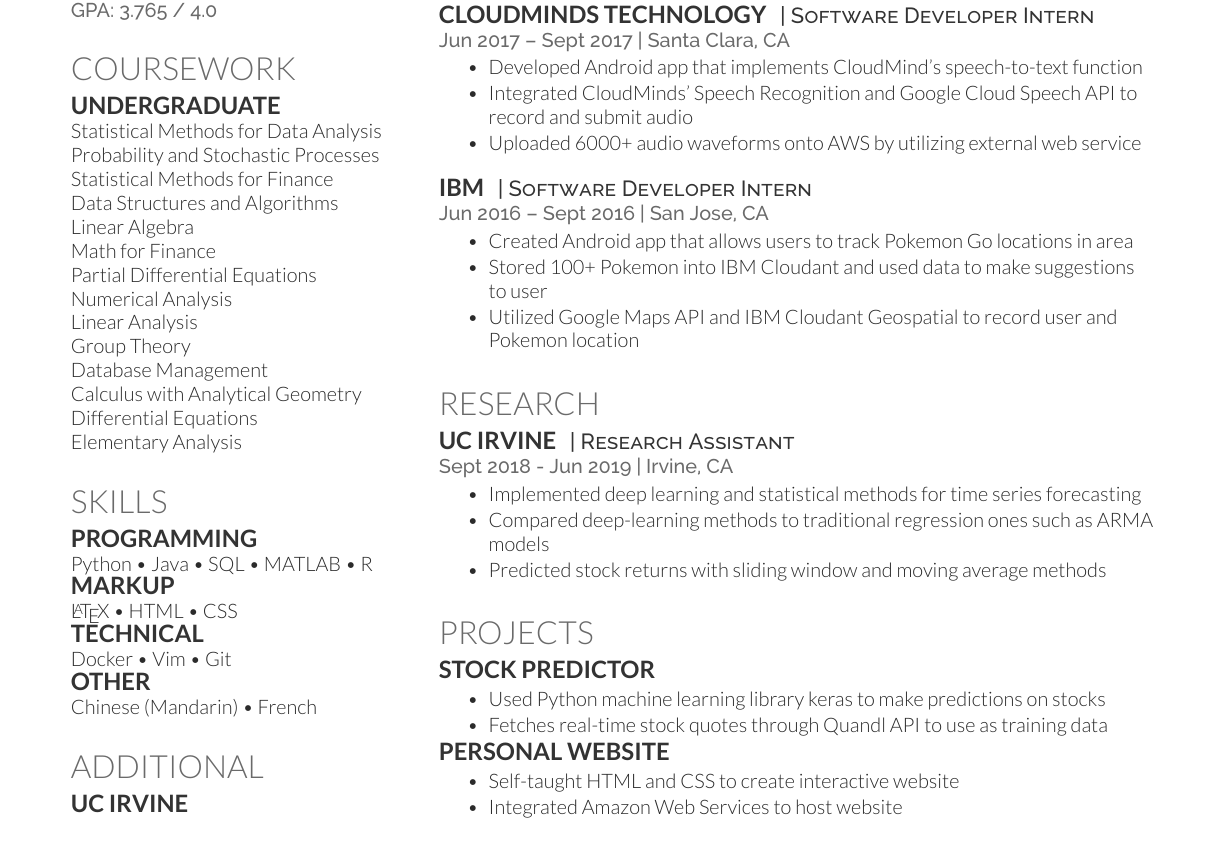
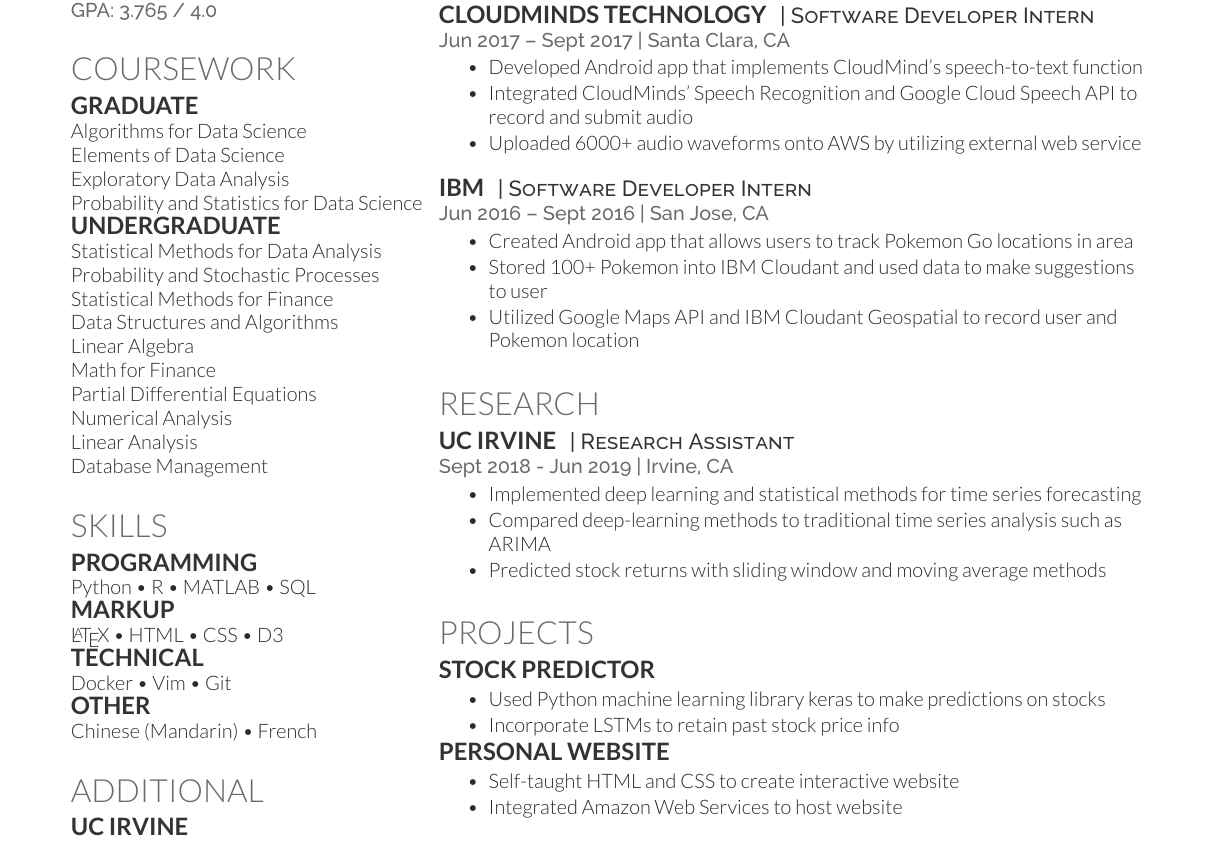
Before and after one commit to willyiamyu/resume, a LaTeX CV (main.tex): part of the page, cut so that both start at the same text. Compiled offline with XeLaTeX.

Commit message:
Update graduate coursework

```diff
--- a/main.tex
+++ b/main.tex
@@ -91,6 +91,11 @@
 %%%%%%%%%%%%%%%%%%%%%%%%%%%%%%%%%%%%%%
 
 \section{Coursework}
+\subsection{Graduate}
+Algorithms for Data Science \\
+Elements of Data Science \\
+Exploratory Data Analysis \\
+Probability and Statistics for Data Science \\
 \subsection{Undergraduate}
 Statistical Methods for Data Analysis \\
 Probability and Stochastic Processes \\
@@ -101,11 +106,7 @@
 Partial Differential Equations \\
 Numerical Analysis \\
 Linear Analysis \\
-Group Theory \\
 Database Management \\
-Calculus with Analytical Geometry \\
-Differential Equations \\
-Elementary Analysis
 \sectionsep
 
 %%%%%%%%%%%%%%%%%%%%%%%%%%%%%%%%%%%%%%
@@ -114,9 +115,9 @@
 
 \section{Skills}
 \subsection{Programming}
-Python • Java • SQL • MATLAB • R
+Python • R • MATLAB • SQL
 \subsection{Markup}
-{\LaTeX} • HTML • CSS
+{\LaTeX} • HTML • CSS • D3
 \subsection{Technical}
 Docker • Vim • Git
 \subsection{Other}
@@ -193,7 +194,7 @@
 \location{Sept 2018 - Jun 2019 | Irvine, CA}
 \begin{tightemize}
 \item Implemented deep learning and statistical methods for time series forecasting
-\item Compared deep-learning methods to traditional regression ones such as ARMA models
+\item Compared deep-learning methods to traditional time series analysis such as ARIMA
 \item Predicted stock returns with sliding window and moving average methods
 \end{tightemize}
 \sectionsep
@@ -207,7 +208,7 @@
 \location{}
 \begin{tightemize}
 \item Used Python machine learning library keras to make predictions on stocks
-\item Fetches real-time stock quotes through Quandl API to use as training data
+\item Incorporate LSTMs to retain past stock price info
 \end{tightemize}
 \runsubsection{Personal Website}
 \location{}
```
